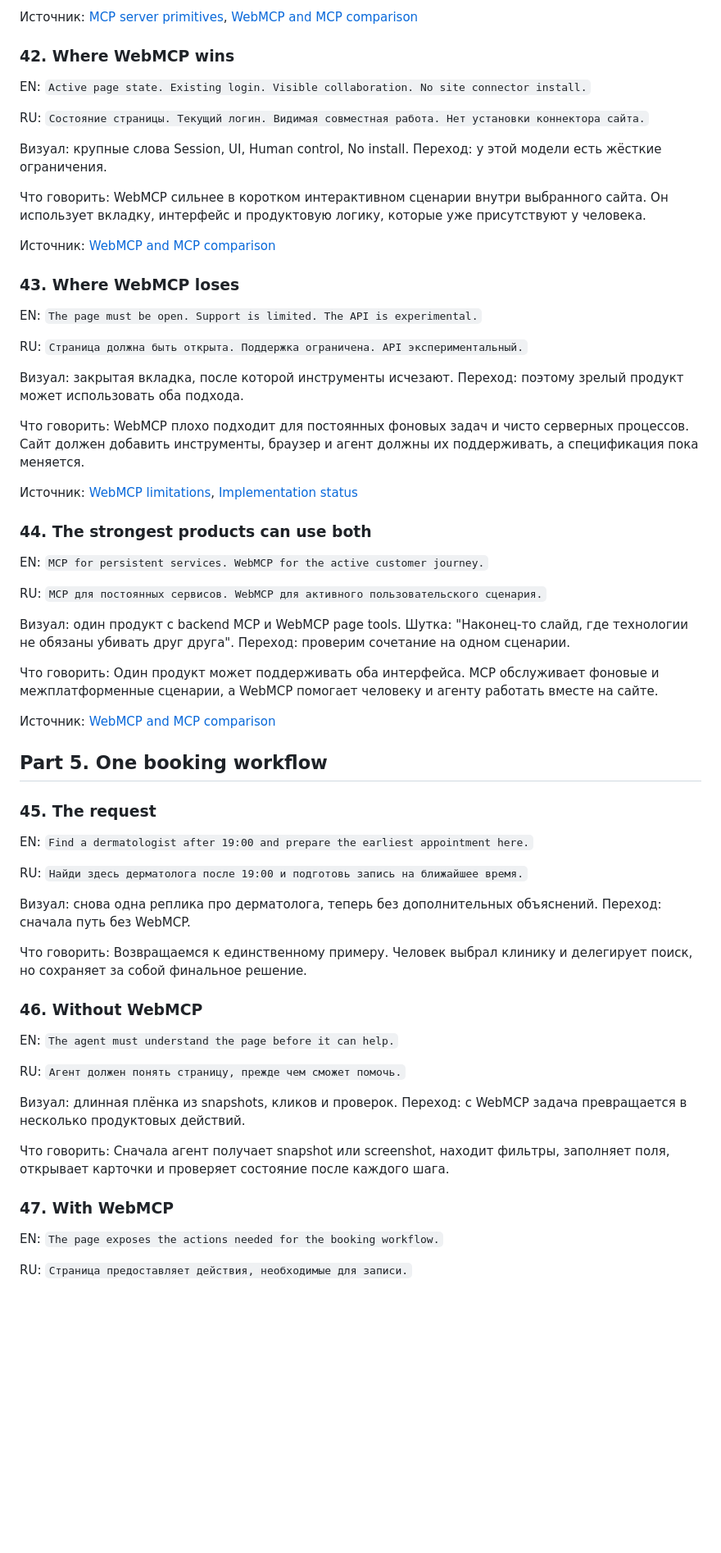
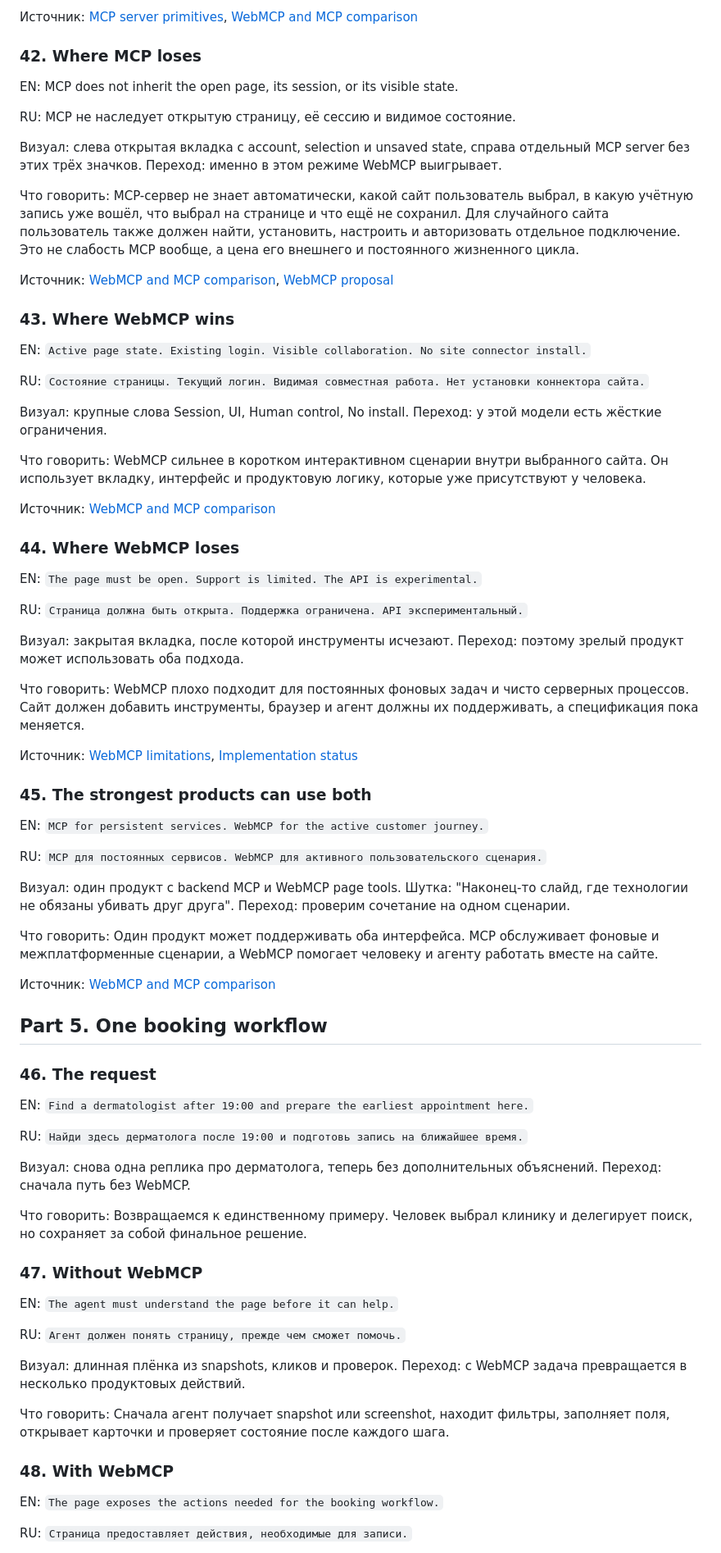
Before and after one commit to shmakovdima/doka-guide-content, a Markdown page: webmcp-presentation-draft.md, the part around one of its changes. Shown at 82% size. Drawn GitHub-style; blank space fills up the shorter version.

```diff
--- a/webmcp-presentation-draft.md
+++ b/webmcp-presentation-draft.md
@@ -620,7 +620,18 @@ RU: `Постоянный доступ. Фоновые задачи. Разны
 
 Источник: [MCP server primitives](https://modelcontextprotocol.io/specification/draft/server/index), [WebMCP and MCP comparison](https://developer.chrome.com/docs/ai/webmcp/compare-mcp)
 
-### 42. Where WebMCP wins
+### 42. Where MCP loses
+
+EN: MCP does not inherit the open page, its session, or its visible state.
+
+RU: MCP не наследует открытую страницу, её сессию и видимое состояние.
+
+Визуал: слева открытая вкладка с account, selection и unsaved state, справа отдельный MCP server без этих трёх значков. Переход: именно в этом режиме WebMCP выигрывает.
+
+Что говорить: MCP-сервер не знает автоматически, какой сайт пользователь выбрал, в какую учётную запись уже вошёл, что выбрал на странице и что ещё не сохранил. Для случайного сайта пользователь также должен найти, установить, настроить и авторизовать отдельное подключение. Это не слабость MCP вообще, а цена его внешнего и постоянного жизненного цикла.
+
+Источник: [WebMCP and MCP comparison](https://developer.chrome.com/docs/ai/webmcp/compare-mcp), [WebMCP proposal](https://webmachinelearning.github.io/webmcp/docs/proposal.html)
+### 43. Where WebMCP wins
 
 EN: `Active page state. Existing login. Visible collaboration. No site connector install.`
 
@@ -632,7 +643,7 @@ RU: `Состояние страницы. Текущий логин. Видим
 
 Источник: [WebMCP and MCP comparison](https://developer.chrome.com/docs/ai/webmcp/compare-mcp)
 
-### 43. Where WebMCP loses
+### 44. Where WebMCP loses
 
 EN: `The page must be open. Support is limited. The API is experimental.`
 
@@ -644,7 +655,7 @@ RU: `Страница должна быть открыта. Поддержка
 
 Источник: [WebMCP limitations](https://developer.chrome.com/docs/ai/webmcp/), [Implementation status](https://github.com/webmachinelearning/webmcp/blob/main/implementation-status.md)
 
-### 44. The strongest products can use both
+### 45. The strongest products can use both
 
 EN: `MCP for persistent services. WebMCP for the active customer journey.`
 
@@ -658,7 +669,7 @@ RU: `MCP для постоянных сервисов. WebMCP для актив
 
 ## Part 5. One booking workflow
 
-### 45. The request
+### 46. The request
 
 EN: `Find a dermatologist after 19:00 and prepare the earliest appointment here.`
 
@@ -668,7 +679,7 @@ RU: `Найди здесь дерматолога после 19:00 и подго
 
 Что говорить: Возвращаемся к единственному примеру. Человек выбрал клинику и делегирует поиск, но сохраняет за собой финальное решение.
 
-### 46. Without WebMCP
+### 47. Without WebMCP
 
 EN: `The agent must understand the page before it can help.`
 
@@ -678,7 +689,7 @@ RU: `Агент должен понять страницу, прежде чем
 
 Что говорить: Сначала агент получает snapshot или screenshot, находит фильтры, заполняет поля, открывает карточки и проверяет состояние после каждого шага.
 
-### 47. With WebMCP
+### 48. With WebMCP
 
 EN: `The page exposes the actions needed for the booking workflow.`
 
```
Also changed, not shown: other parts of webmcp-presentation-draft.md (+35 -35 lines).
